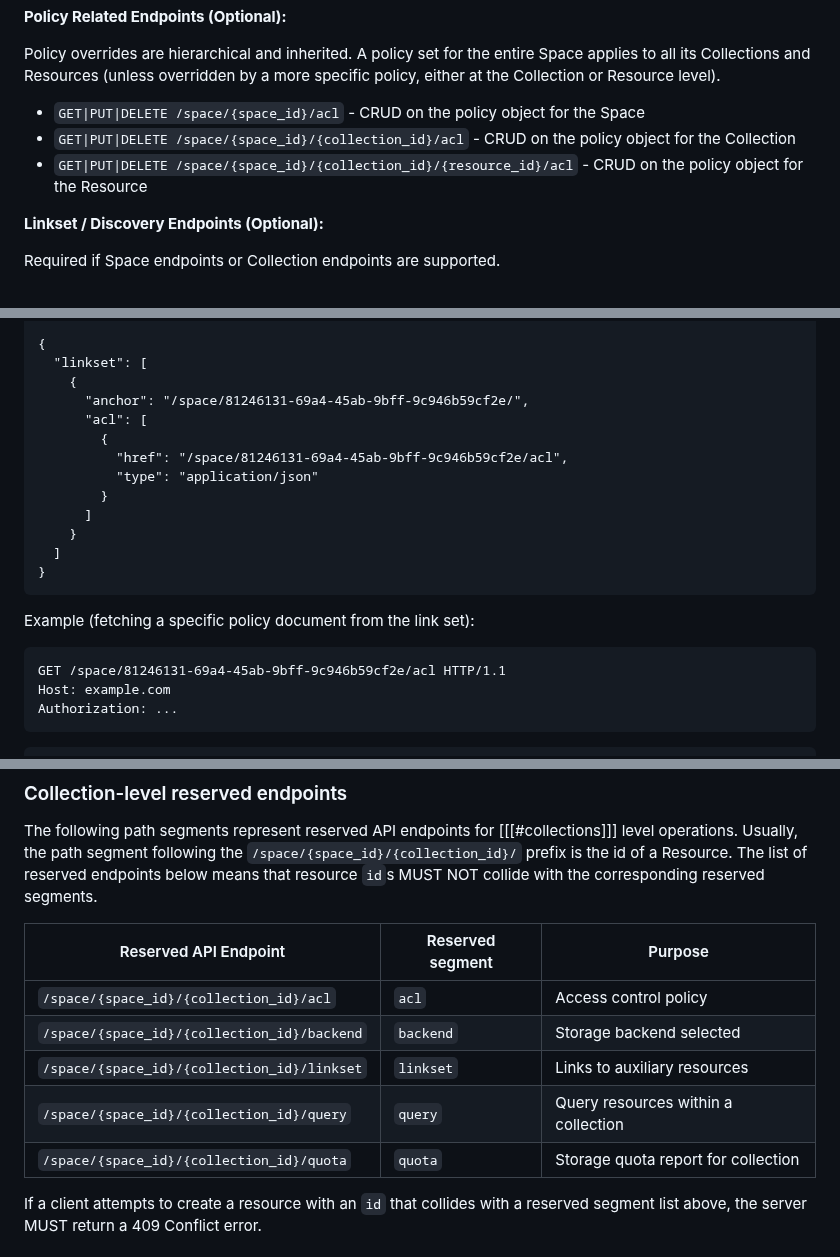
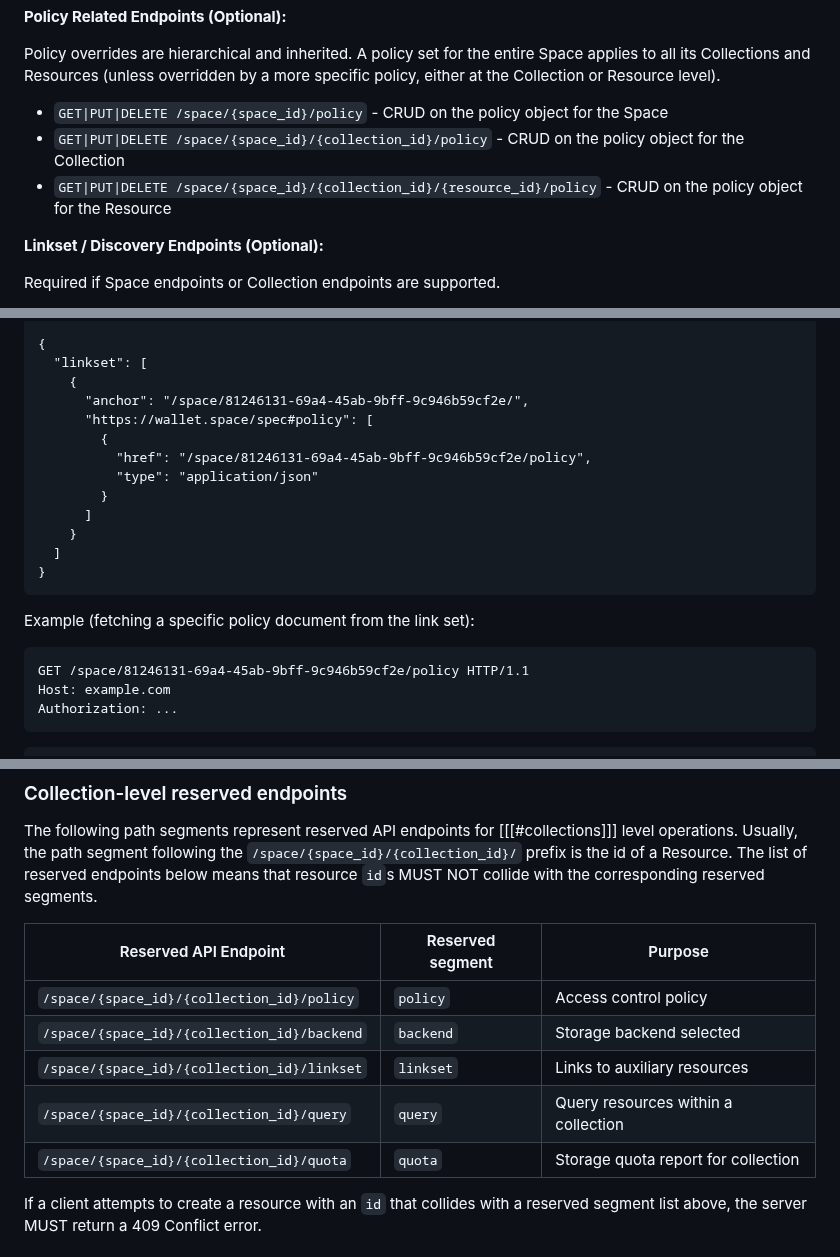
Before and after one commit to digitalcredentials/wallet-attached-storage-spec, a Markdown page: spec.md, 3 parts joined by grey strips. Rendered like a GitHub page.

Commit message:
Rename /acl endpoint to /policy
Signed-off-by: Dmitri Zagidulin <dzagidulin@gmail.com>

````diff
--- a/spec.md
+++ b/spec.md
@@ -146,9 +146,9 @@ Policy overrides are hierarchical and inherited. A policy set for the entire
 Space applies to all its Collections and Resources (unless overridden by a
 more specific policy, either at the Collection or Resource level).
 
-* `GET|PUT|DELETE /space/{space_id}/acl` - CRUD on the policy object for the Space
-* `GET|PUT|DELETE /space/{space_id}/{collection_id}/acl` - CRUD on the policy object for the Collection
-* `GET|PUT|DELETE /space/{space_id}/{collection_id}/{resource_id}/acl` - CRUD on the policy object for the Resource
+* `GET|PUT|DELETE /space/{space_id}/policy` - CRUD on the policy object for the Space
+* `GET|PUT|DELETE /space/{space_id}/{collection_id}/policy` - CRUD on the policy object for the Collection
+* `GET|PUT|DELETE /space/{space_id}/{collection_id}/{resource_id}/policy` - CRUD on the policy object for the Resource
 
 **Linkset / Discovery Endpoints (Optional):**
 
@@ -1588,9 +1588,9 @@ Content-type: application/linkset+json
   "linkset": [
     {
       "anchor": "/space/81246131-69a4-45ab-9bff-9c946b59cf2e/",
-      "acl": [
+      "https://wallet.space/spec#policy": [
         {
-          "href": "/space/81246131-69a4-45ab-9bff-9c946b59cf2e/acl",
+          "href": "/space/81246131-69a4-45ab-9bff-9c946b59cf2e/policy",
           "type": "application/json"
         }
       ]
@@ -1602,7 +1602,7 @@ Content-type: application/linkset+json
 Example (fetching a specific policy document from the link set):
 
 ```http
-GET /space/81246131-69a4-45ab-9bff-9c946b59cf2e/acl HTTP/1.1
+GET /space/81246131-69a4-45ab-9bff-9c946b59cf2e/policy HTTP/1.1
 Host: example.com
 Authorization: ...
 ```
@@ -1753,13 +1753,13 @@ level operations. Usually, the path segment following the
 reserved endpoints below means that resource `id`s MUST NOT collide with the
 corresponding reserved segments.
 
-| Reserved API Endpoint                       | Reserved segment | Purpose                             |
-|---------------------------------------------|------------------|-------------------------------------|
-| `/space/{space_id}/{collection_id}/acl`     | `acl`            | Access control policy               |
-| `/space/{space_id}/{collection_id}/backend` | `backend`        | Storage backend selected            |
-| `/space/{space_id}/{collection_id}/linkset` | `linkset`        | Links to auxiliary resources        |
-| `/space/{space_id}/{collection_id}/query`   | `query`          | Query resources within a collection |
-| `/space/{space_id}/{collection_id}/quota`   | `quota`          | Storage quota report for collection |
+| Reserved API Endpoint                        | Reserved segment | Purpose                             |
+|----------------------------------------------|------------------|-------------------------------------|
+| `/space/{space_id}/{collection_id}/policy`   | `policy`         | Access control policy               |
+| `/space/{space_id}/{collection_id}/backend`  | `backend`        | Storage backend selected            |
+| `/space/{space_id}/{collection_id}/linkset`  | `linkset`        | Links to auxiliary resources        |
+| `/space/{space_id}/{collection_id}/query`    | `query`          | Query resources within a collection |
+| `/space/{space_id}/{collection_id}/quota`    | `quota`          | Storage quota report for collection |
 
 If a client attempts to create a resource with an `id` that collides with a
 reserved segment list above, the server MUST return a 409 Conflict error.
````
Also changed, not shown: other parts of spec.md (+9 -9 lines).
